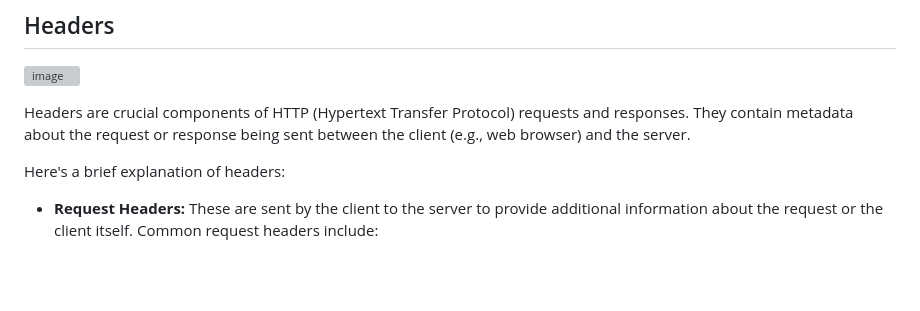
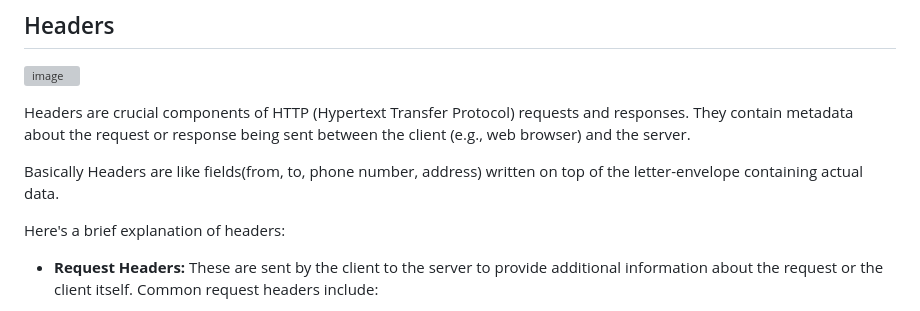
Before and after one commit to hiimvikash/nodejs, a Markdown page: readme.md, the part around the change. Rendered like a GitHub page; blank space fills up the shorter version; grey boxes are pictures that could not be loaded.

```diff
--- a/readme.md
+++ b/readme.md
@@ -459,6 +459,8 @@ app.use((req, res, next)=>{
 
 Headers are crucial components of HTTP (Hypertext Transfer Protocol) requests and responses. They contain metadata about the request or response being sent between the client (e.g., web browser) and the server.
 
+Basically Headers are like fields(from, to, phone number, address) written on top of the letter-envelope containing actual data.
+
 Here's a brief explanation of headers:
 
 - **Request Headers:** These are sent by the client to the server to provide additional information about the request or the client itself. Common request headers include:
```
